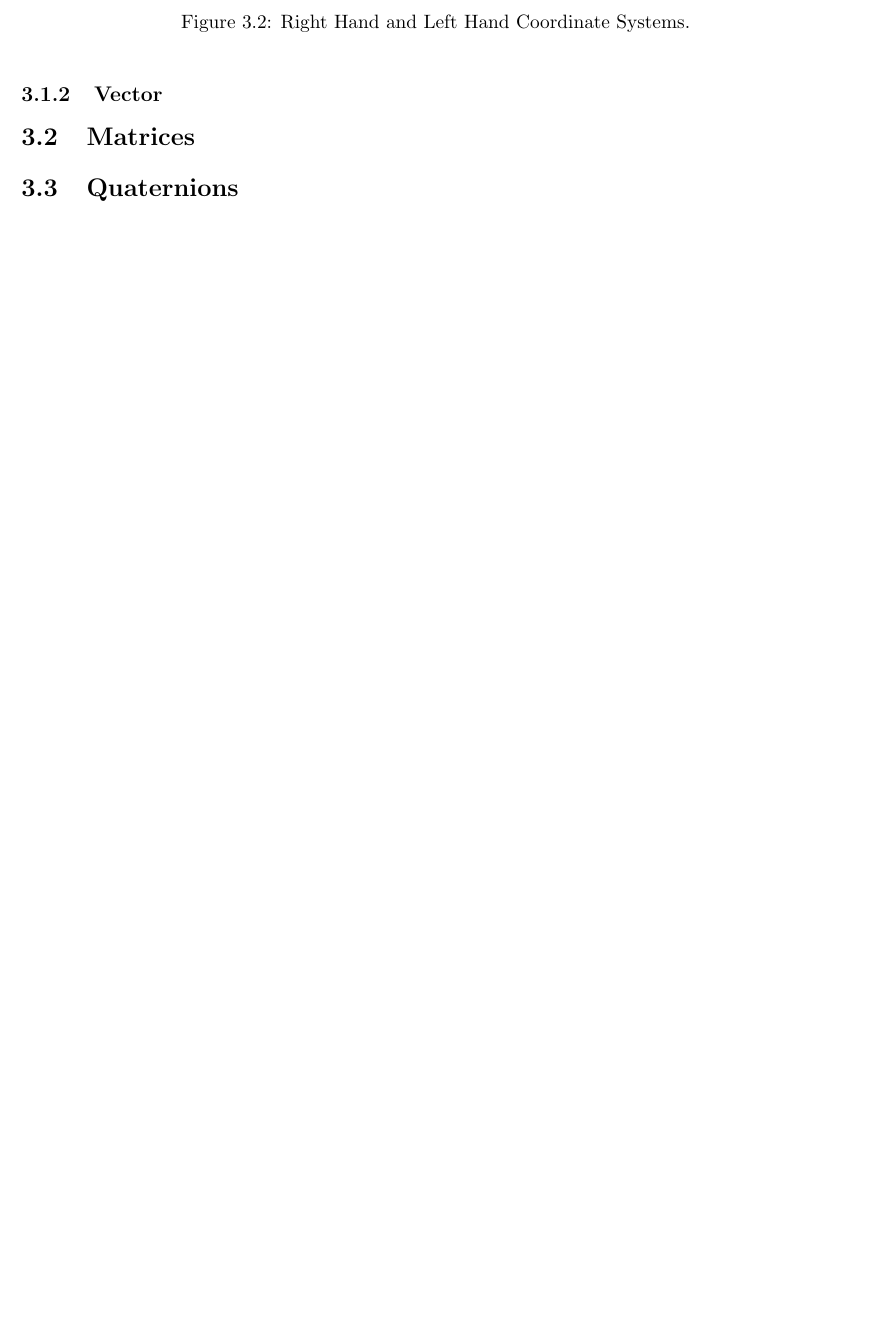
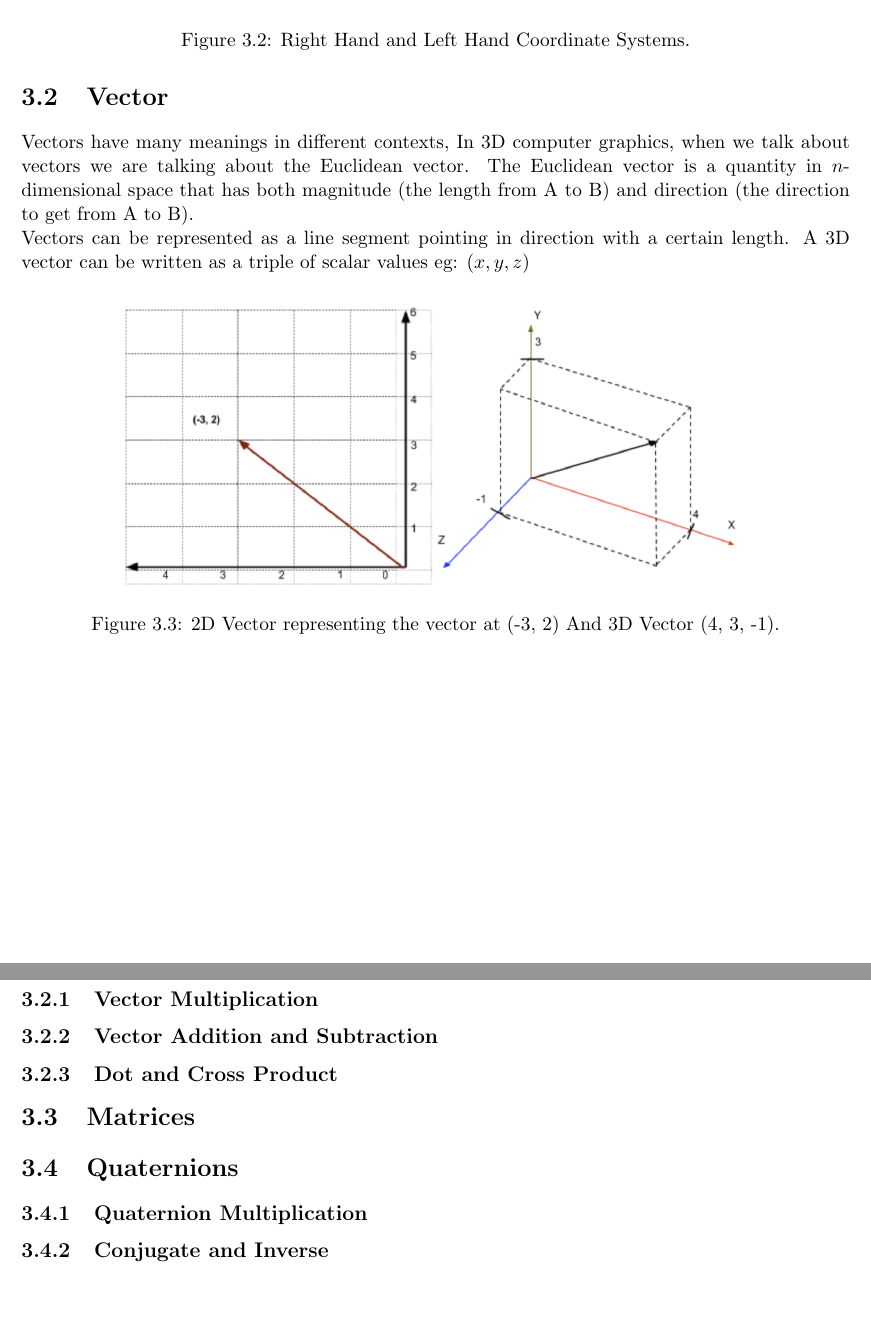
Before and after one commit to MatthewCrankshaw/L-SystemDocumentation, a LaTeX thesis (Thesis.tex, which reads chapters/chapter03.tex): part of page 15 of 32 before the commit and two parts of pages 15 and 16 of 33 after it, the two joined at a grey line, cut so that both start at the same text, the shorter picture padded with empty space. Compiled offline with pdfLaTeX.

Commit message:
Added diagrams for vectors and updated some info for Koch Curve image

```diff
--- a/chapters/chapter03.tex
+++ b/chapters/chapter03.tex
@@ -30,9 +28,31 @@ A point is a position in space of $n$-dimensions. In computer graphics applicati
 \end{figure}
 \FloatBarrier
 
-\subsection{Vector}
+\section{Vector}
 
+Vectors have many meanings in different contexts, In \acrshort{3d} computer graphics, when we talk about vectors we are talking about the Euclidean vector. The Euclidean vector is a quantity in $n$-dimensional space that has both magnitude (the length from A to B) and direction (the direction to get from A to B). \\
+Vectors can be represented as a line segment pointing in direction with a certain length. A \acrshort{3d} vector can be written as a triple of scalar values eg: $(x, y, z)$
+
+\begin{figure}[htbp]
+	{\centering
+		\vspace{7px}
+		\includegraphics[scale=0.3]{Diagrams/Vector2DAnd3D.png}
+		\caption{2D Vector representing the vector at (-3, 2) And 3D Vector (4, 3, -1).}
+		\label{3DAxisFigure}
+	}
+\end{figure}
+\FloatBarrier
+
+\subsection{Vector Multiplication}
+
+\subsection{Vector Addition and Subtraction}
+
+\subsection{Dot and Cross Product}
 
 \section{Matrices}
 
 \section{Quaternions}
+
+\subsection{Quaternion Multiplication}
+
+\subsection{Conjugate and Inverse}
```
Also changed, not shown: chapters/chapter04.tex (+5 -7 lines), Thesis.gls, Thesis.pdf, images/Diagrams/Vector2D.png (added), images/Diagrams/Vector2DAnd3D.png (added), images/Diagrams/Vector3D.png (added), images/KochCurve/KochCurve04.png, images/KochCurve/KochCurve05.png (deleted), chapters/chapter03.tex (4 more changed lines), 11 other files.
